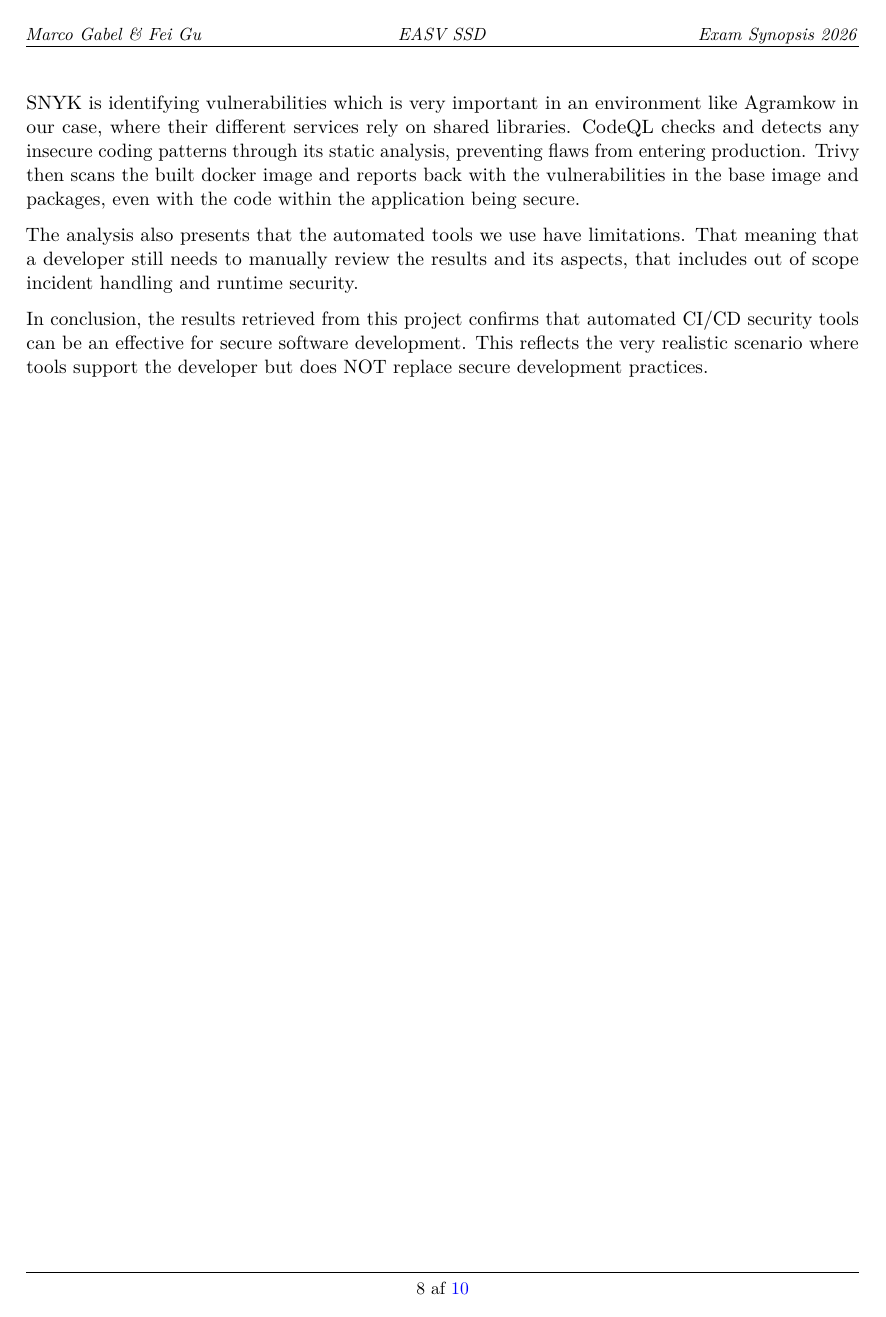
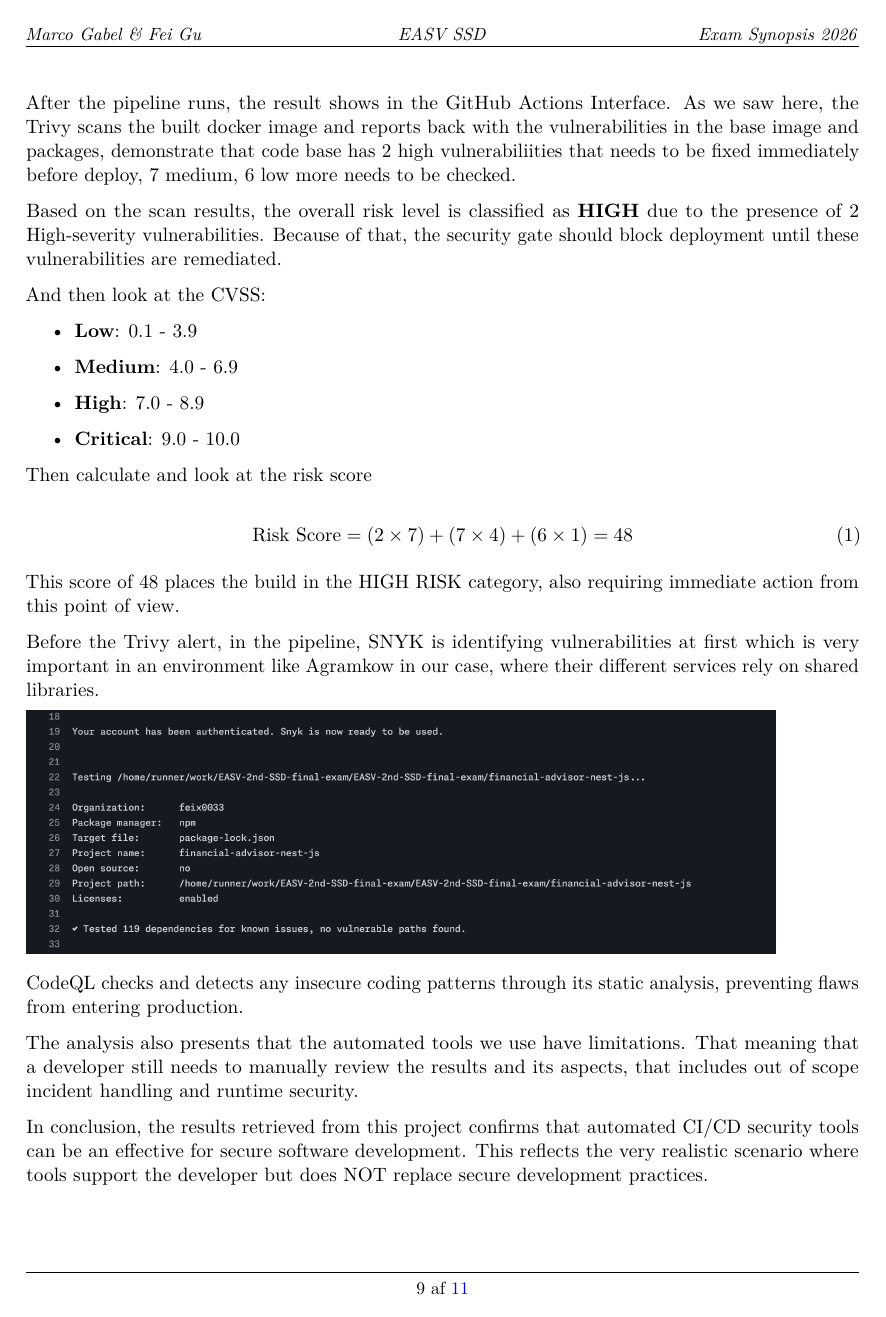
Before and after one commit to feix0033/EASV-2nd-SSD-final-exam, a LaTeX problem sheet (docs/exam-synopsis.tex): page 9 of 11 before the commit and page 10 of 12 after it. Compiled offline with pdfLaTeX.

Commit message:
update the synopsis

```diff
--- a/docs/exam-synopsis.tex
+++ b/docs/exam-synopsis.tex
@@ -307,3 +374,8 @@ This is the summery of the Security Pipeline Results
 
 \includegraphics[width=0.7\textwidth]{screenshots/summery.png}
 
+After the pipeline runs, the result shows in the GitHub Actions Interface.
+As we saw here, the Trivy scans the built docker image and
+reports back with the vulnerabilities in the base image
+and packages, demonstrate that code base has 2 high vulnerabiliities
+that needs to be fixed immediately before deploy, 7 medium, 6 low more needs to be checked.
@@ -311,9 +382,48 @@ The pipeline runs all the security checks as intended automatically on push and
 
-SNYK is identifying vulnerabilities which is very important in an environment like Agramkow in our case, where their different services rely on shared libraries. CodeQL checks and detects any insecure coding patterns through its static analysis, preventing flaws from entering production. Trivy then scans the built docker image and reports back with the vulnerabilities in the base image and packages, even with the code within the application being secure.
+Based on the scan results, the overall risk level is classified as
+\textbf{HIGH} due to the presence of 2 High-severity vulnerabilities.
+Because of that, the security gate should block
+deployment until these vulnerabilities are remediated.
 
-The analysis also presents that the automated tools we use have limitations. That meaning that a developer still needs to manually review the results and its aspects, that includes out of scope incident handling and runtime security.
+And then look at the CVSS:
 
-In conclusion, the results retrieved from this project confirms that automated CI/CD security tools can be an effective for secure software development. This reflects the very realistic scenario where tools support the developer but does NOT replace secure development practices.
+\begin{itemize}
+    \item \textbf{Low}: 0.1 - 3.9
+    \item \textbf{Medium}: 4.0 - 6.9
+    \item \textbf{High}: 7.0 - 8.9
+    \item \textbf{Critical}: 9.0 - 10.0
+\end{itemize}
+
+Then calculate and look at the risk score
+
+\begin{equation}
+\text{Risk Score} = (2 \times 7) + (7 \times 4) + (6 \times 1) = 48
+\end{equation}
+
+This score of 48 places the build in the HIGH RISK category,
+also requiring immediate action from this point of view.
+
+Before the Trivy alert, in the pipeline, SNYK is identifying vulnerabilities at first
+which is very important in an environment like Agramkow in our case,
+where their different services rely on shared libraries.
+
+\includegraphics[width=0.9\textwidth]{screenshots/snyk-alert.png}
+
+
+
+
+CodeQL checks and detects any insecure coding patterns through its
+static analysis, preventing flaws from entering production.
+
+
+The analysis also presents that the automated tools we use have limitations.
+That meaning that a developer still needs to manually review the results and its
+aspects, that includes out of scope incident handling and runtime security.
+
+In conclusion, the results retrieved from this project confirms that automated
+CI/CD security tools can be an effective for secure software development. This
+reflects the very realistic scenario where tools support the developer but does
+NOT replace secure development practices.
 
 \pagebreak
 
```
Also changed, not shown: docs/exam-synopsis.pdf, docs/screenshots/SYNK-alert.png (deleted), docs/screenshots/snyk-alert.png (added), docs/exam-synopsis.tex (136 more changed lines).
